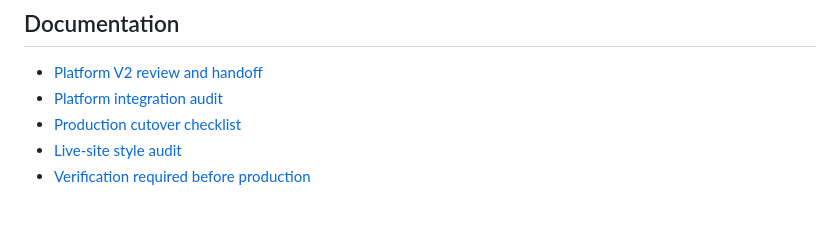
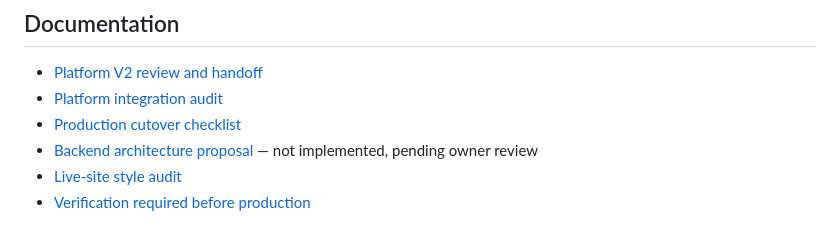
Before and after one commit to ShawnDTB/The-Kut-Shoppe, a Markdown page: README.md, the part around the change. Drawn GitHub-style.

```diff
--- a/README.md
+++ b/README.md
@@ -494,6 +494,7 @@ The existing public site should remain available until Platform V2 is approved a
 - [Platform V2 review and handoff](./docs/platform/platform-v2-review.md)
 - [Platform integration audit](./docs/platform/platform-integration-audit.md)
 - [Production cutover checklist](./docs/platform/production-cutover-checklist.md)
+- [Backend architecture proposal](./docs/platform/backend-architecture-proposal.md) — not implemented, pending owner review
 - [Live-site style audit](./docs/brand/live-site-style-audit.md)
 - [Verification required before production](./docs/foundation/verification-required.md)
 
```
Also changed, not shown: docs/platform/backend-architecture-proposal.md (added, +102 -0 lines).
